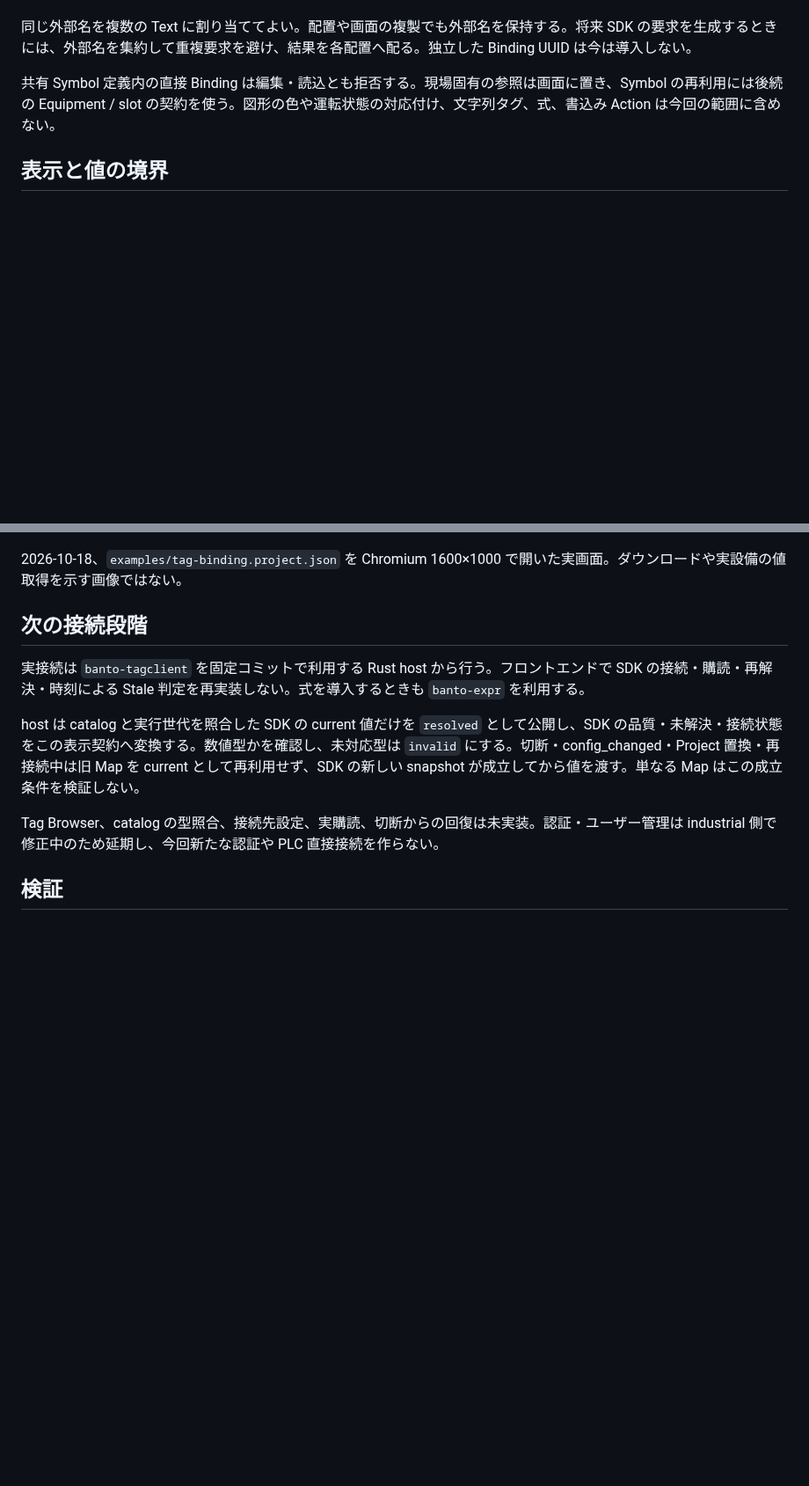
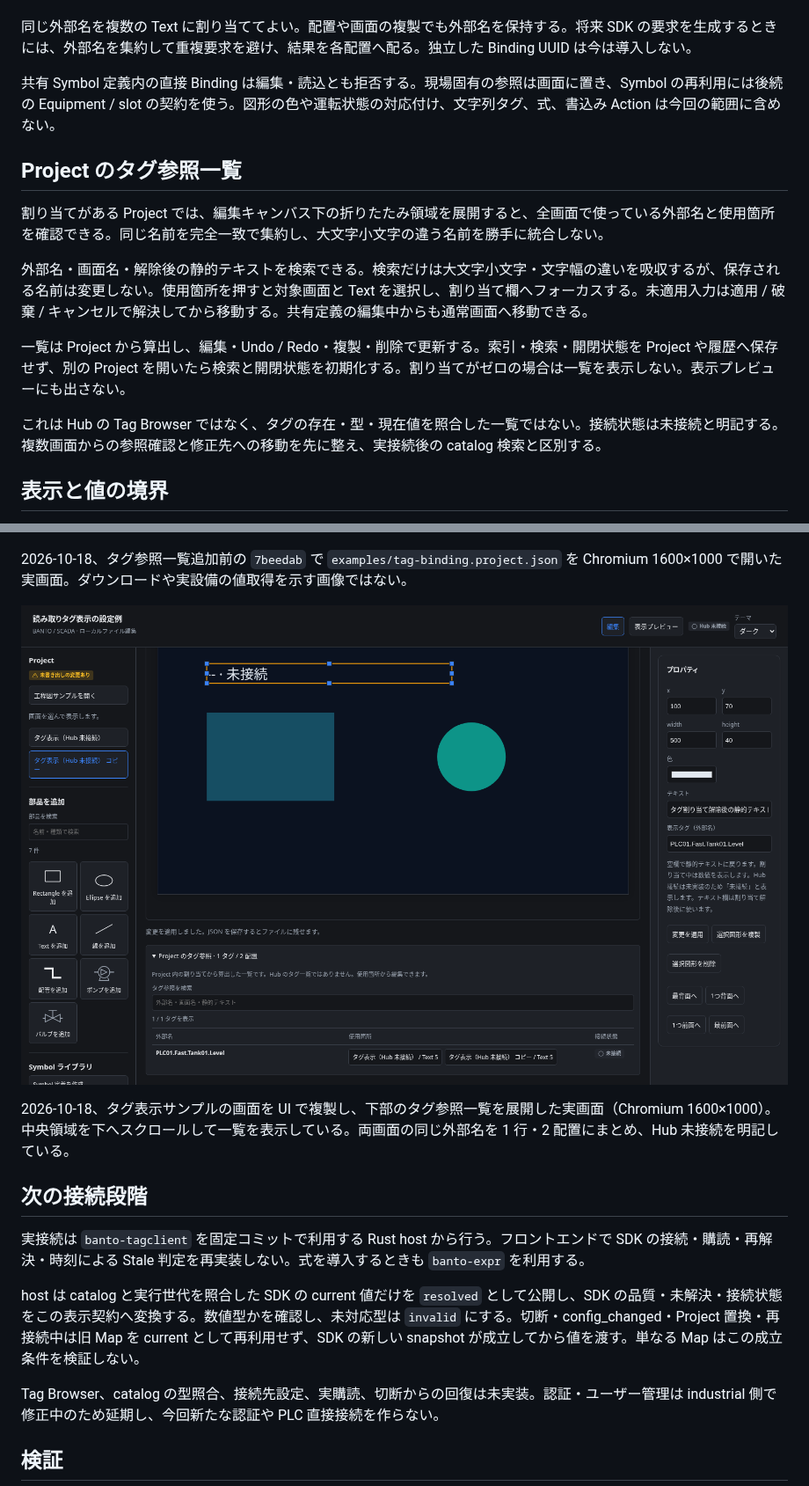
Before and after one commit to tyaro/temp-scada, a Markdown page: docs/tag-binding.md, 2 parts joined by grey strips. Shown at 88% size. GitHub-like rendering; pictures changed too: docs/assets/frontend-ux/tag-references-editor.png (added); blank space fills up the shorter version.

```diff
--- a/docs/tag-binding.md
+++ b/docs/tag-binding.md
@@ -22,6 +22,16 @@ Project は schema / minRuntimeVersion `0.3.0`。旧 `0.2.0` の移行を追加
 
 共有 Symbol 定義内の直接 Binding は編集・読込とも拒否する。現場固有の参照は画面に置き、Symbol の再利用には後続の Equipment / slot の契約を使う。図形の色や運転状態の対応付け、文字列タグ、式、書込み Action は今回の範囲に含めない。
 
+## Project のタグ参照一覧
+
+割り当てがある Project では、編集キャンバス下の折りたたみ領域を展開すると、全画面で使っている外部名と使用箇所を確認できる。同じ名前を完全一致で集約し、大文字小文字の違う名前を勝手に統合しない。
+
+外部名・画面名・解除後の静的テキストを検索できる。検索だけは大文字小文字・文字幅の違いを吸収するが、保存される名前は変更しない。使用箇所を押すと対象画面と Text を選択し、割り当て欄へフォーカスする。未適用入力は適用 / 破棄 / キャンセルで解決してから移動する。共有定義の編集中からも通常画面へ移動できる。
+
+一覧は Project から算出し、編集・Undo / Redo・複製・削除で更新する。索引・検索・開閉状態を Project や履歴へ保存せず、別の Project を開いたら検索と開閉状態を初期化する。割り当てがゼロの場合は一覧を表示しない。表示プレビューにも出さない。
+
+これは Hub の Tag Browser ではなく、タグの存在・型・現在値を照合した一覧ではない。接続状態は未接続と明記する。複数画面からの参照確認と修正先への移動を先に整え、実接続後の catalog 検索と区別する。
+
 ## 表示と値の境界
 
 **現在のアプリは Hub に接続しない。** 全 Binding を編集・表示プレビューとも `-- · 未接続` と描画し、外部名を SVG の title で確認できる。
@@ -42,7 +52,11 @@ Stale / Bad の直前値は表示しない。文字で状態を示し、色だ
 
 ![Text へのタグ割り当てと未接続表示](assets/frontend-ux/tag-binding-editor.png)
 
-2026-10-18、`examples/tag-binding.project.json` を Chromium 1600×1000 で開いた実画面。ダウンロードや実設備の値取得を示す画像ではない。
+2026-10-18、タグ参照一覧追加前の `7beedab` で `examples/tag-binding.project.json` を Chromium 1600×1000 で開いた実画面。ダウンロードや実設備の値取得を示す画像ではない。
+
+![複数画面のタグ参照を集約した下部一覧](assets/frontend-ux/tag-references-editor.png)
+
+2026-10-18、タグ表示サンプルの画面を UI で複製し、下部のタグ参照一覧を展開した実画面（Chromium 1600×1000）。中央領域を下へスクロールして一覧を表示している。両画面の同じ外部名を 1 行・2 配置にまとめ、Hub 未接続を明記している。
 
 ## 次の接続段階
 
```
Also changed, not shown: README.md (+2 -0 lines), docs/development-plan.md (+6 -0 lines), 5 other files.
